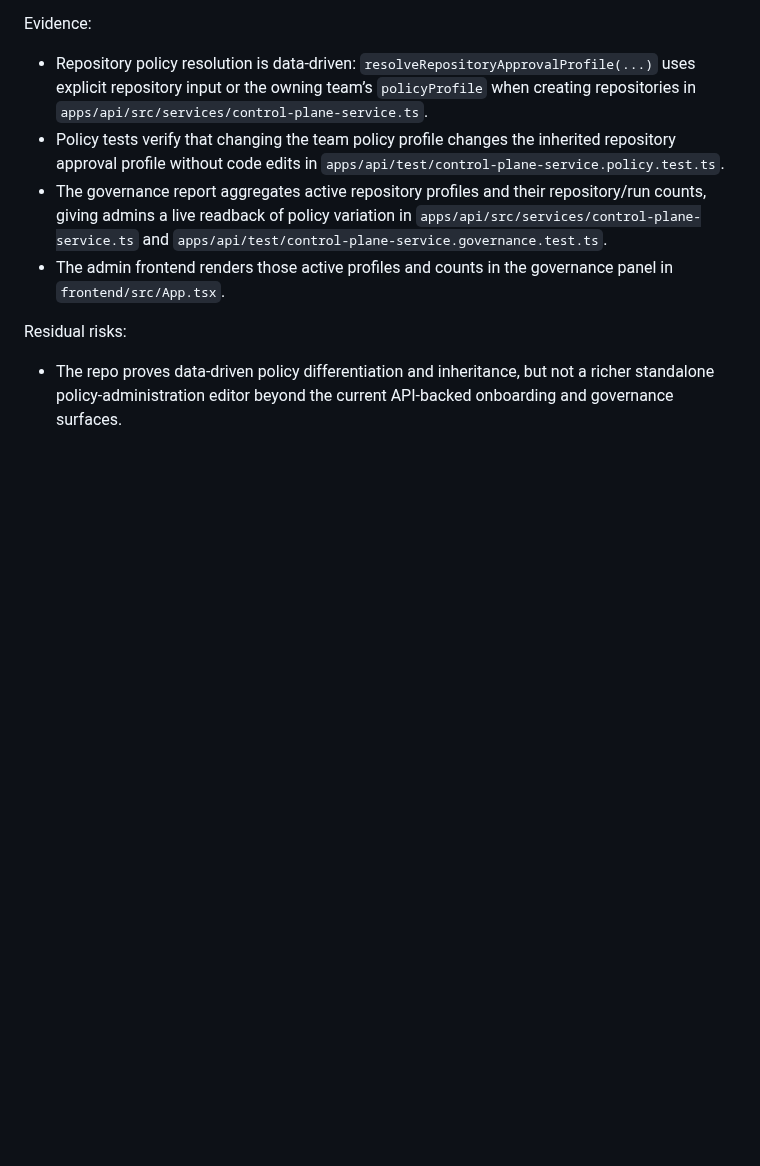
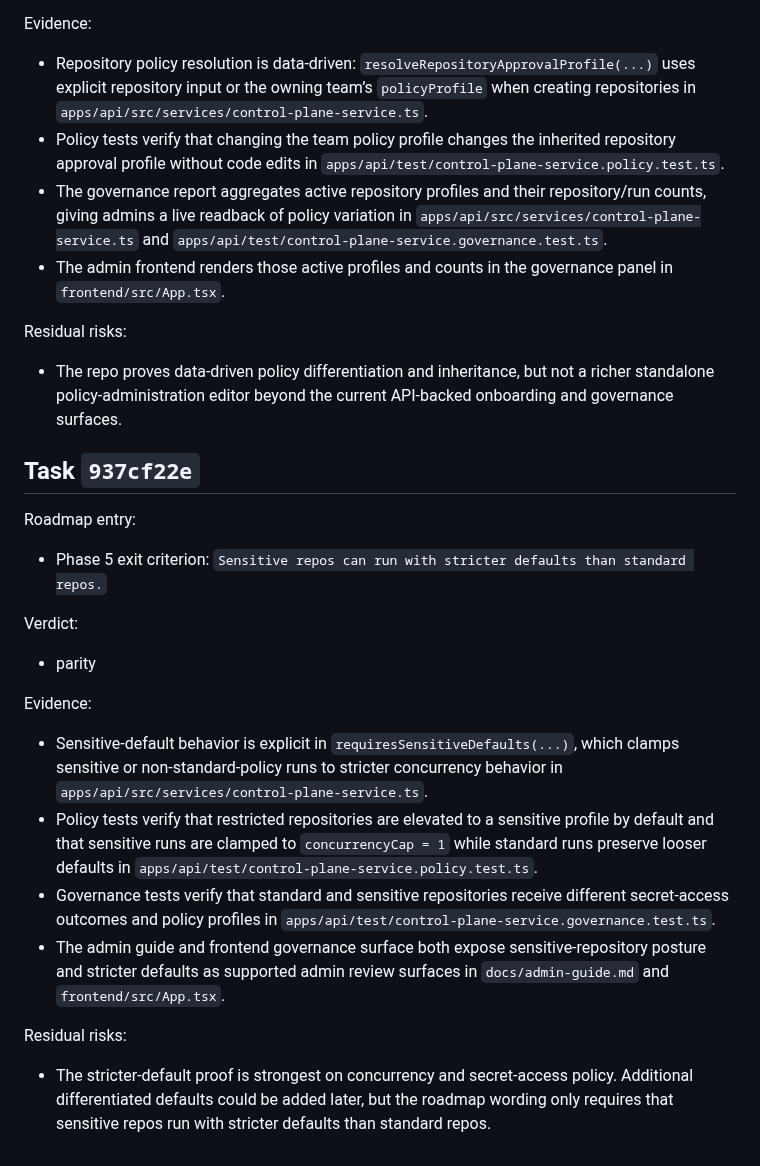
Before and after one commit to beisel-it/codex-swarm, a Markdown page: docs/qa/m7-parity-review.md, the part around the change. GitHub-like rendering; blank space fills up the shorter version.

Commit message:
Record M7 parity review for sensitive defaults

```diff
--- a/docs/qa/m7-parity-review.md
+++ b/docs/qa/m7-parity-review.md
@@ -888,3 +888,24 @@ Evidence:
 Residual risks:
 
 - The repo proves data-driven policy differentiation and inheritance, but not a richer standalone policy-administration editor beyond the current API-backed onboarding and governance surfaces.
+
+## Task `937cf22e`
+
+Roadmap entry:
+
+- Phase 5 exit criterion: `Sensitive repos can run with stricter defaults than standard repos.`
+
+Verdict:
+
+- parity
+
+Evidence:
+
+- Sensitive-default behavior is explicit in `requiresSensitiveDefaults(...)`, which clamps sensitive or non-standard-policy runs to stricter concurrency behavior in `apps/api/src/services/control-plane-service.ts`.
+- Policy tests verify that restricted repositories are elevated to a sensitive profile by default and that sensitive runs are clamped to `concurrencyCap = 1` while standard runs preserve looser defaults in `apps/api/test/control-plane-service.policy.test.ts`.
+- Governance tests verify that standard and sensitive repositories receive different secret-access outcomes and policy profiles in `apps/api/test/control-plane-service.governance.test.ts`.
+- The admin guide and frontend governance surface both expose sensitive-repository posture and stricter defaults as supported admin review surfaces in `docs/admin-guide.md` and `frontend/src/App.tsx`.
+
+Residual risks:
+
+- The stricter-default proof is strongest on concurrency and secret-access policy. Additional differentiated defaults could be added later, but the roadmap wording only requires that sensitive repos run with stricter defaults than standard repos.
```
